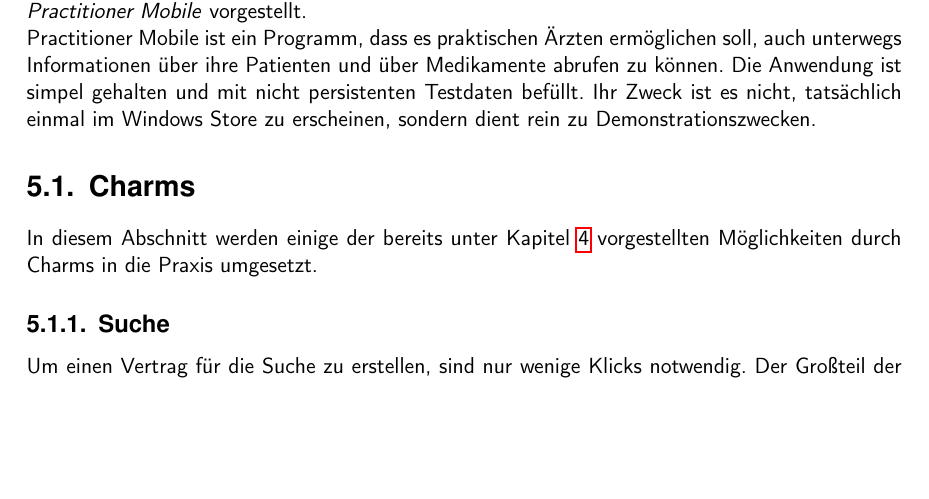
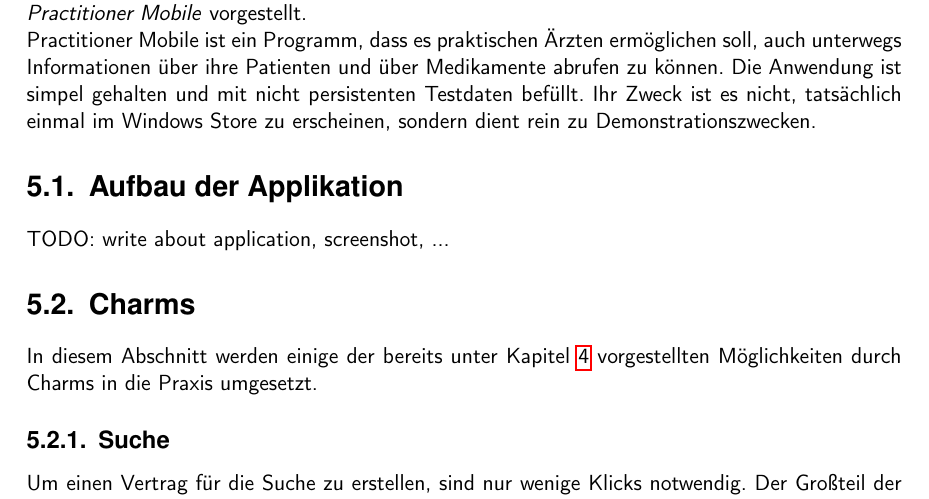
Before and after one commit to broadcastzero/LOB_Applications_WinRT, a LaTeX book (Line of Business Applikationen auf WinRT/LineOfBusinessAppsWinRt.tex): part of page 35 of 53, cut so that both start at the same text, the shorter picture padded with empty space. Compiled offline with pdfLaTeX.

Commit message:
Subchapter 'Aufbau...' added.
Let's call it a day.

```diff
--- a/Line of Business Applikationen auf WinRT/LineOfBusinessAppsWinRt.tex
+++ b/Line of Business Applikationen auf WinRT/LineOfBusinessAppsWinRt.tex
@@ -823,6 +823,10 @@
 In diesem Abschnitt werden die Highlights der für diese Bachelorarbeit entwickelten Applikation \textit{Practitioner Mobile} vorgestellt.
 \newline
 Practitioner Mobile ist ein Programm, dass es praktischen Ärzten ermöglichen soll, auch unterwegs Informationen über ihre Patienten und über Medikamente abrufen zu können. Die Anwendung ist simpel gehalten und mit nicht persistenten Testdaten befüllt. Ihr Zweck ist es nicht, tatsächlich einmal im Windows Store zu erscheinen, sondern dient rein zu Demonstrationszwecken.
+
+\section[Aufbau der Applikation]{Aufbau der Applikation}
+TODO: write about application, screenshot, ...
+
 \section[Charms]{Charms}
 In diesem Abschnitt werden einige der bereits unter Kapitel \ref{charms} vorgestellten Möglichkeiten durch Charms in die Praxis umgesetzt.
 
```
